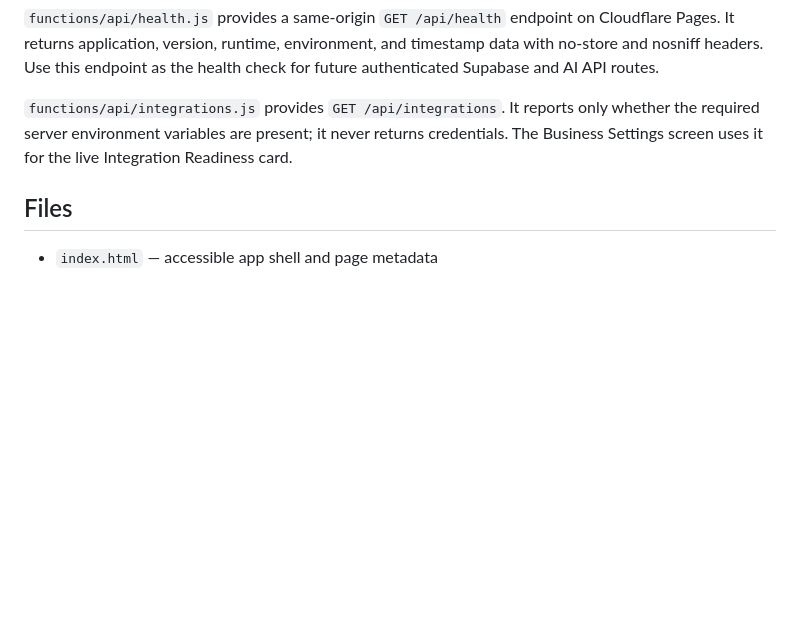
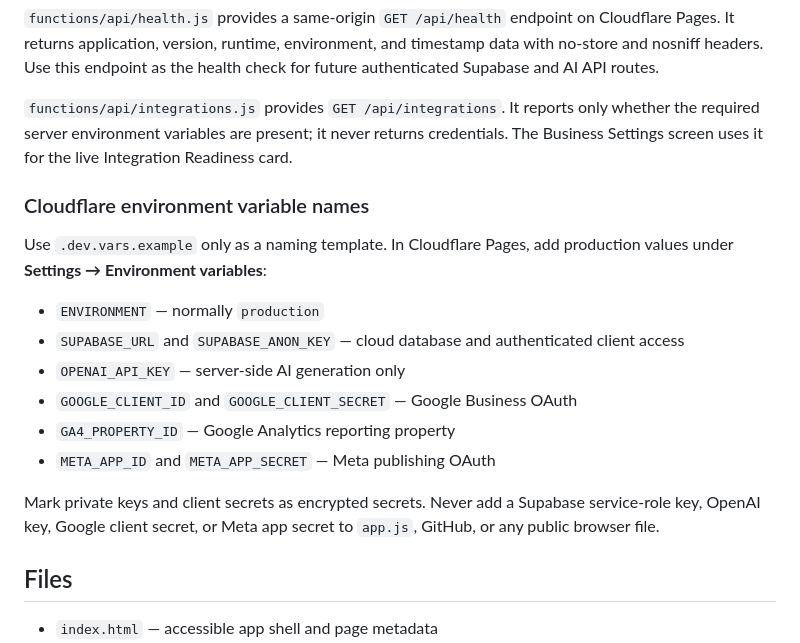
Before and after one commit to tanslaptop876-oss/marketingmind-ai-live, a Markdown page: README.md, the part around the change. Drawn GitHub-style; blank space fills up the shorter version.

Commit message:
Document Cloudflare environment configuration

```diff
--- a/README.md
+++ b/README.md
@@ -71,6 +71,19 @@ Lead records support phone numbers, dated follow-ups, notes, pipeline status, so
 
 `functions/api/integrations.js` provides `GET /api/integrations`. It reports only whether the required server environment variables are present; it never returns credentials. The Business Settings screen uses it for the live Integration Readiness card.
 
+### Cloudflare environment variable names
+
+Use `.dev.vars.example` only as a naming template. In Cloudflare Pages, add production values under **Settings → Environment variables**:
+
+- `ENVIRONMENT` — normally `production`
+- `SUPABASE_URL` and `SUPABASE_ANON_KEY` — cloud database and authenticated client access
+- `OPENAI_API_KEY` — server-side AI generation only
+- `GOOGLE_CLIENT_ID` and `GOOGLE_CLIENT_SECRET` — Google Business OAuth
+- `GA4_PROPERTY_ID` — Google Analytics reporting property
+- `META_APP_ID` and `META_APP_SECRET` — Meta publishing OAuth
+
+Mark private keys and client secrets as encrypted secrets. Never add a Supabase service-role key, OpenAI key, Google client secret, or Meta app secret to `app.js`, GitHub, or any public browser file.
+
 ## Files
 
 - `index.html` — accessible app shell and page metadata
```
